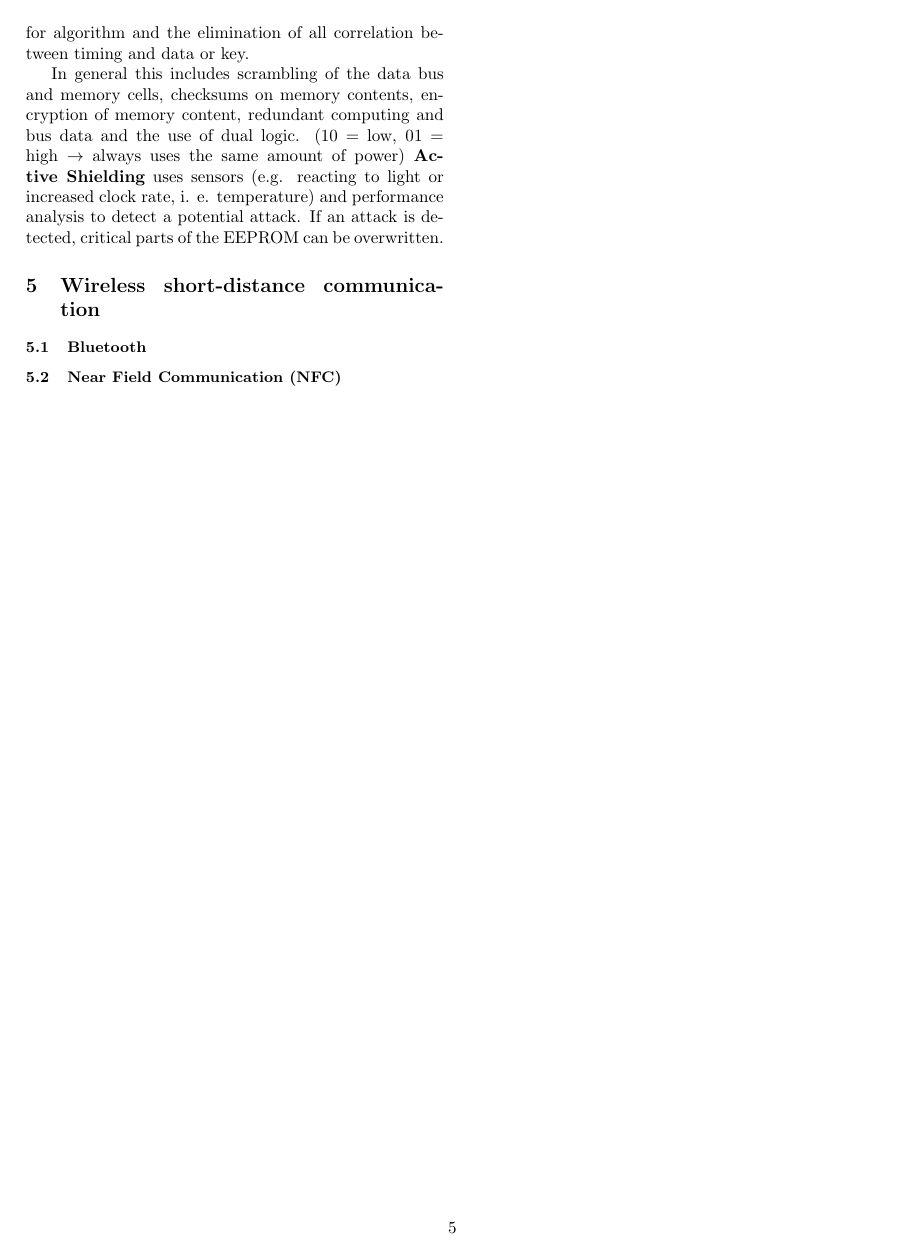
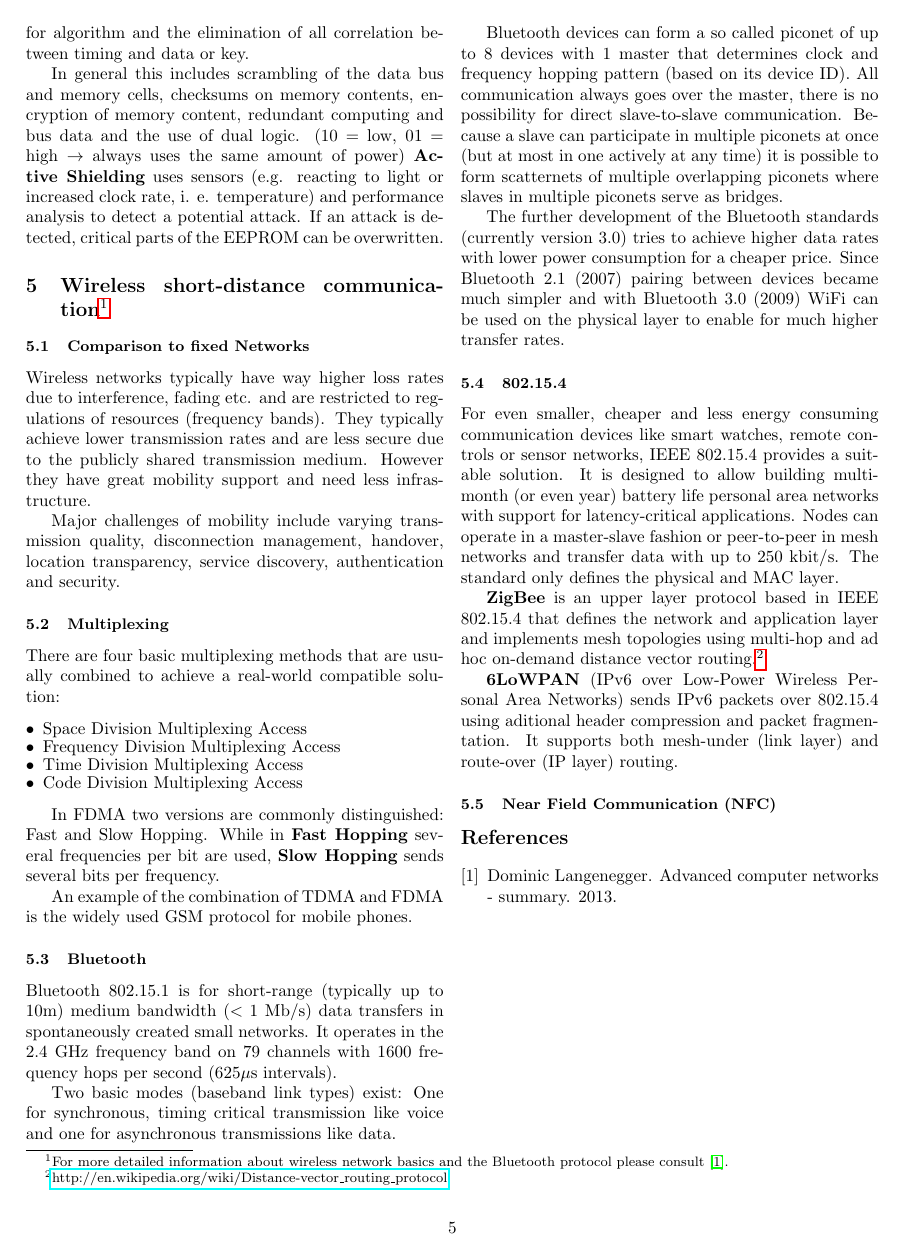
Before and after one commit to dola/ubi, a LaTeX document (document.tex): page 5 of 5. Compiled offline with pdfLaTeX.

Commit message:
added bibliography and chapters up to page 275/320

```diff
--- a/document.tex
+++ b/document.tex
@@ -8,6 +8,8 @@
 \usepackage{amsfonts}
 \usepackage{amsopn}
 \usepackage{amsmath}
+
+\usepackage{hyperref}
 
 \usepackage{graphicx}
 \graphicspath{{./resources/}}
@@ -442,12 +444,90 @@ clock rate, i. e. temperature) and performance analysis to detect a potential
 attack. If an attack is detected, critical parts of the EEPROM can be
 overwritten.
 
-\section{Wireless short-distance communication}
+\section[Wireless short-distance communication]{Wireless short-distance
+communication%
+\footnote{For more detailed information about wireless network basics and the
+Bluetooth protocol please consult~\cite{acn-summary}.}
+}
+
+\subsection{Comparison to fixed Networks}
+Wireless networks typically have way higher loss rates due to interference,
+fading etc. and are restricted to regulations of resources (frequency bands).
+They typically achieve lower transmission rates and are less secure due to the
+publicly shared transmission medium. However they have great mobility support
+and need less infrastructure.
+
+Major challenges of mobility include varying transmission quality, disconnection
+management, handover, location transparency, service discovery,
+authentication and security.
+
+\subsection{Multiplexing}
+There are four basic multiplexing methods that are usually combined to achieve a
+real-world compatible solution:
+\begin{itemize}
+    \item Space Division Multiplexing Access
+    \item Frequency Division Multiplexing Access
+    \item Time Division Multiplexing Access
+    \item Code Division Multiplexing Access
+\end{itemize}
+
+In FDMA two versions are commonly distinguished: Fast and Slow Hopping. While in
+{\bf Fast Hopping} several frequencies per bit are used, {\bf Slow Hopping}
+sends several bits per frequency.
+
+An example of the combination of TDMA and FDMA is the widely used GSM protocol
+for mobile phones.
 
 \subsection{Bluetooth}
+Bluetooth 802.15.1 is for short-range (typically up to $10$m) medium bandwidth
+($< 1$ Mb/s) data transfers in spontaneously created small networks. It operates
+in the $2.4$ GHz frequency band on $79$ channels with $1600$ frequency hops per
+second ($625 \mu$s intervals).
+
+Two basic modes (baseband link types) exist: One for synchronous, timing
+critical transmission like voice and one for asynchronous transmissions like data.
+
+Bluetooth devices can form a so called piconet of up to 8 devices with 1 master
+that determines clock and frequency hopping pattern (based on its device ID).
+All communication always goes over the master, there is no possibility for
+direct slave-to-slave communication. Because a slave can participate in multiple
+piconets at once (but at most in one actively at any time) it is possible to
+form scatternets of multiple overlapping piconets where slaves in multiple
+piconets serve as bridges.
+
+The further development of the Bluetooth standards (currently version 3.0) tries
+to achieve higher data rates with lower power consumption for a cheaper price.
+Since Bluetooth 2.1 (2007) pairing between devices became much simpler and with
+Bluetooth 3.0 (2009) WiFi can be used on the physical layer to enable for much
+higher transfer rates.
+
+\subsection{802.15.4}
+For even smaller, cheaper and less energy consuming communication devices like
+smart watches, remote controls or sensor networks, IEEE 802.15.4 provides a
+suitable solution. It is designed to allow building multi-month (or even year)
+battery life personal area networks with support for latency-critical
+applications. Nodes can operate in a master-slave fashion or peer-to-peer in
+mesh networks and transfer data with up to $250$ kbit/s. The standard only
+defines the physical and MAC layer.
+
+
+{\bf ZigBee} is an upper layer protocol based in IEEE 802.15.4 that defines the
+network and application layer and implements mesh topologies using multi-hop and
+ad hoc on-demand distance vector
+routing.%
+\footnote{\href{http://en.wikipedia.org/wiki/Distance-vector_routing_protocol}
+{http://en.wikipedia.org/wiki/Distance-vector\_routing\_protocol}}
+
+
+{\bf 6LoWPAN} (IPv6 over Low-Power Wireless Personal Area Networks) sends IPv6
+packets over 802.15.4 using aditional header compression and packet
+fragmentation. It supports both mesh-under (link layer) and route-over (IP
+layer) routing.
 
 \subsection{Near Field Communication (NFC)}
 
+\bibliographystyle{plain}
+\bibliography{references}
 
 \clearpage
 \end{multicols}
```
Also changed, not shown: references.bib (added, +5 -0 lines), document.pdf.
